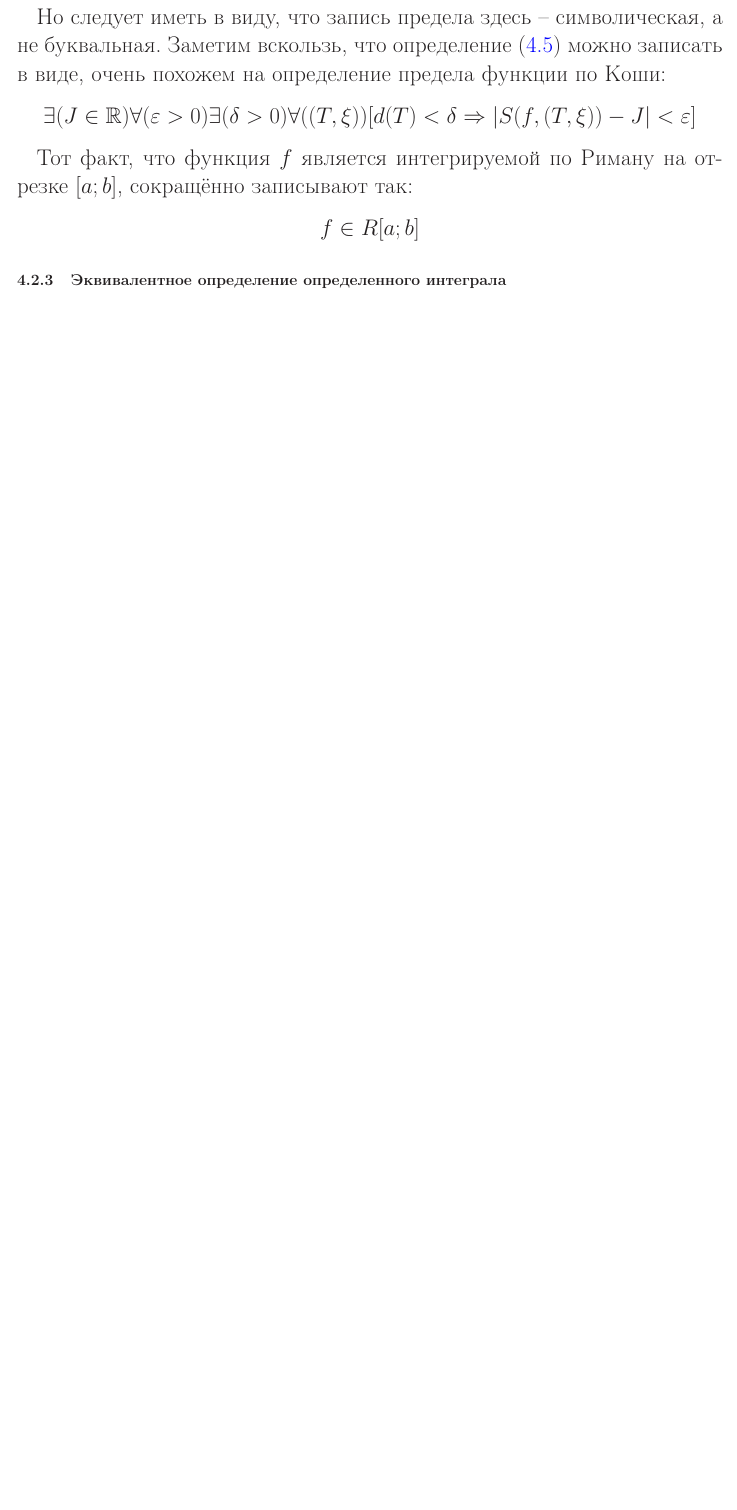
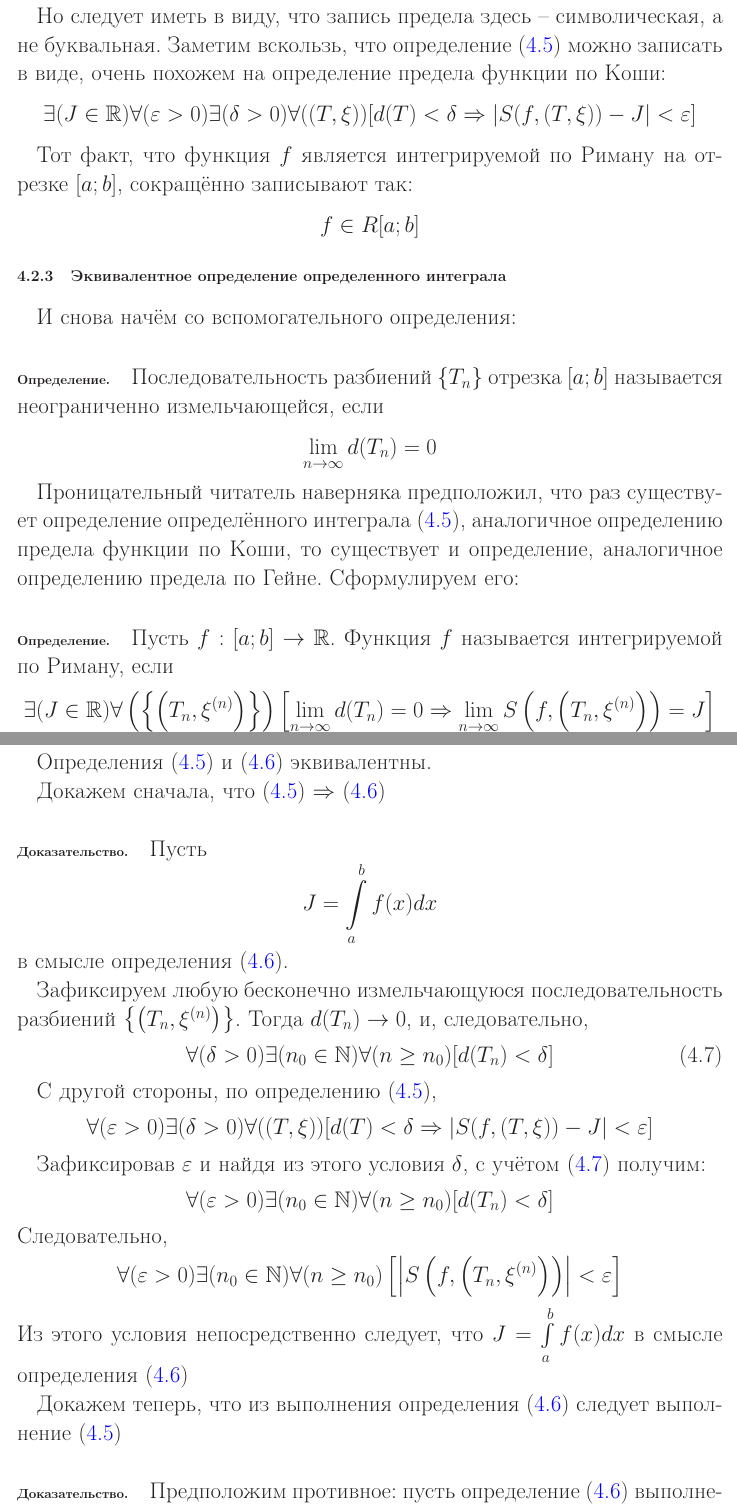
Before and after one commit to nickkolok/chas-matan, a LaTeX document (Konsp_tex/main.tex, which reads Konsp_tex/sub_eqivalentnoe_opredelenie_opredelyonnogo_integrala.tex): part of page 54 of 56 before the commit and two parts of pages 54 and 55 of 57 after it, the two joined at a grey line, cut so that both start at the same text, the shorter picture padded with empty space. Compiled offline with LaTeX, dvips and Ghostscript.

Commit message:
Эквивалентное определение определённого интеграла

```diff
--- /dev/null
+++ b/Konsp_tex/sub_eqivalentnoe_opredelenie_opredelyonnogo_integrala.tex
@@ -0,0 +1,47 @@
+И снова начём со вспомогательного определения:
+
+\opred
+Последовательность разбиений $\{T_n\}$ отрезка $[a;b]$ называется неограниченно измельчающейся, если
+$$\lim_{n\to\infty}d(T_n) = 0$$
+
+Проницательный читатель наверняка предположил, что раз существует определение определённого интеграла (\ref{def_opred_integral_1}), аналогичное определению предела функции по Коши, то существует и определение, аналогичное определению предела по Гейне. Сформулируем его:
+
+\opred
+Пусть $f:[a;b]\to \R$. Функция $f$ называется интегрируемой по Риману, если
+\begin{equation}\label{def_opred_integral_2}
+\exists(J\in\R)\forall\left(\left\{\left(T_n,\xi^{(n)}\right)\right\}\right)
+\left[\lim_{n\to\infty}d(T_n) = 0 \Rightarrow \lim_{n\to\infty}S\left(f,\left(T_n,\xi^{(n)}\right)\right)=J\right]
+\end{equation}
+
+\subsubsection{Теорема.}
+Определения (\ref{def_opred_integral_1}) и (\ref{def_opred_integral_2}) эквивалентны.
+
+Докажем сначала, что (\ref{def_opred_integral_1}) $\Rightarrow$ (\ref{def_opred_integral_2})
+
+\dokvo
+Пусть $$J=\intl_a^b f(x) dx $$ в смысле определения (\ref{def_opred_integral_2}).
+
+Зафиксируем любую бесконечно измельчающуюся последовательность разбиений $\left\{\left( T_n, \xi^{(n)}\right)\right\}$. Тогда $d(T_n)\to 0$, и, следовательно,
+\begin{equation}\label{dokvo_eqiuv_def_opred_int_1}
+\forall(\delta>0)\exists(n_0\in\N)\forall(n\geq n_0)[d(T_n)<\delta]
+\end{equation}
+
+С другой стороны, по определению (\ref{def_opred_integral_1}),
+$$
+\forall(\varepsilon>0)\exists(\delta>0)\forall((T,\xi))[d(T)<\delta \Rightarrow |S(f,(T,\xi))-J|<\varepsilon]
+$$
+
+Зафиксировав $\varepsilon$ и найдя из этого условия $\delta$, с учётом (\ref{dokvo_eqiuv_def_opred_int_1}) получим:
+$$
+\forall(\varepsilon>0)\exists(n_0\in\N)\forall(n\geq n_0)[d(T_n)<\delta]
+$$
+Следовательно,
+$$
+\forall(\varepsilon>0)\exists(n_0\in\N)\forall(n\geq n_0)\left[\left|S\left(f,\left(T_n,\xi^{(n)}\right)\right)\right|<\varepsilon\right]
+$$
+Из этого условия непосредственно следует, что $J=\intl_a^b f(x) dx$ в смысле определения (\ref{def_opred_integral_2})
+
+Докажем теперь, что из выполнения определения (\ref{def_opred_integral_2}) следует выполнение (\ref{def_opred_integral_1})
+
+\dokvo
+\pp: пусть определение (\ref{def_opred_integral_2}) выполнено, а определение (\ref{def_opred_integral_1}) - нет, т. е.
```
Also changed, not shown: Konsp_tex/ch_integral.tex (+1 -0 lines), Konsp_tex/main.pdf, Konsp_tex/sub_eqivalentnoe_opredelenie_opredelyonnogo_integrala.tex (9 more changed lines).
